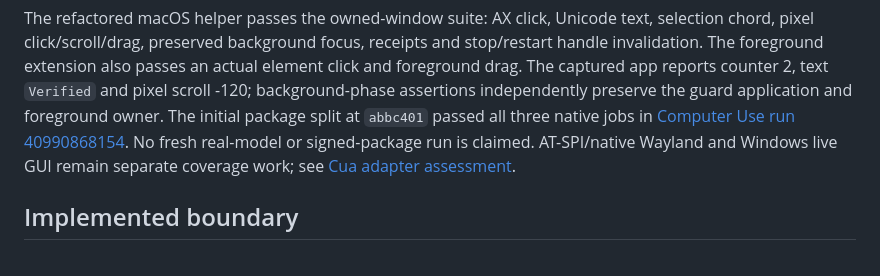
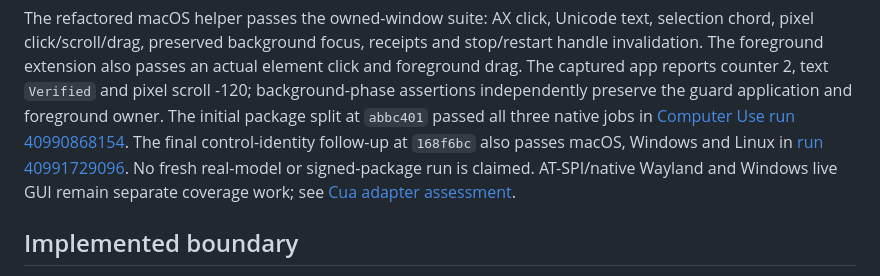
Before and after one commit to 1339190177/pero, a Markdown page: docs/fitness/computer-use.md, the part around the change. Drawn GitHub-style.

Commit message:
docs(computer): record passing platform isolation CI
Co-authored-by: Codex (GPT-6) <noreply@openai.com>

```diff
--- a/docs/fitness/computer-use.md
+++ b/docs/fitness/computer-use.md
@@ -100,7 +100,9 @@ receipts and stop/restart handle invalidation. The foreground extension also pas
 drag. The captured app reports counter 2, text `Verified` and pixel scroll -120;
 background-phase assertions independently preserve the guard application and
 foreground owner. The initial package split at `abbc401` passed all three native
-jobs in [Computer Use run 40990868154](https://github.com/phodal/pero/actions/runs/40990868154). No fresh real-model or signed-package
+jobs in [Computer Use run 40990868154](https://github.com/phodal/pero/actions/runs/40990868154).
+The final control-identity follow-up at `168f6bc` also passes macOS, Windows and
+Linux in [run 40991729096](https://github.com/phodal/pero/actions/runs/40991729096). No fresh real-model or signed-package
 run is claimed. AT-SPI/native Wayland and Windows live GUI remain separate
 coverage work; see [Cua adapter assessment](../design-docs/computer-use-cua-adapter.md).
 
```
